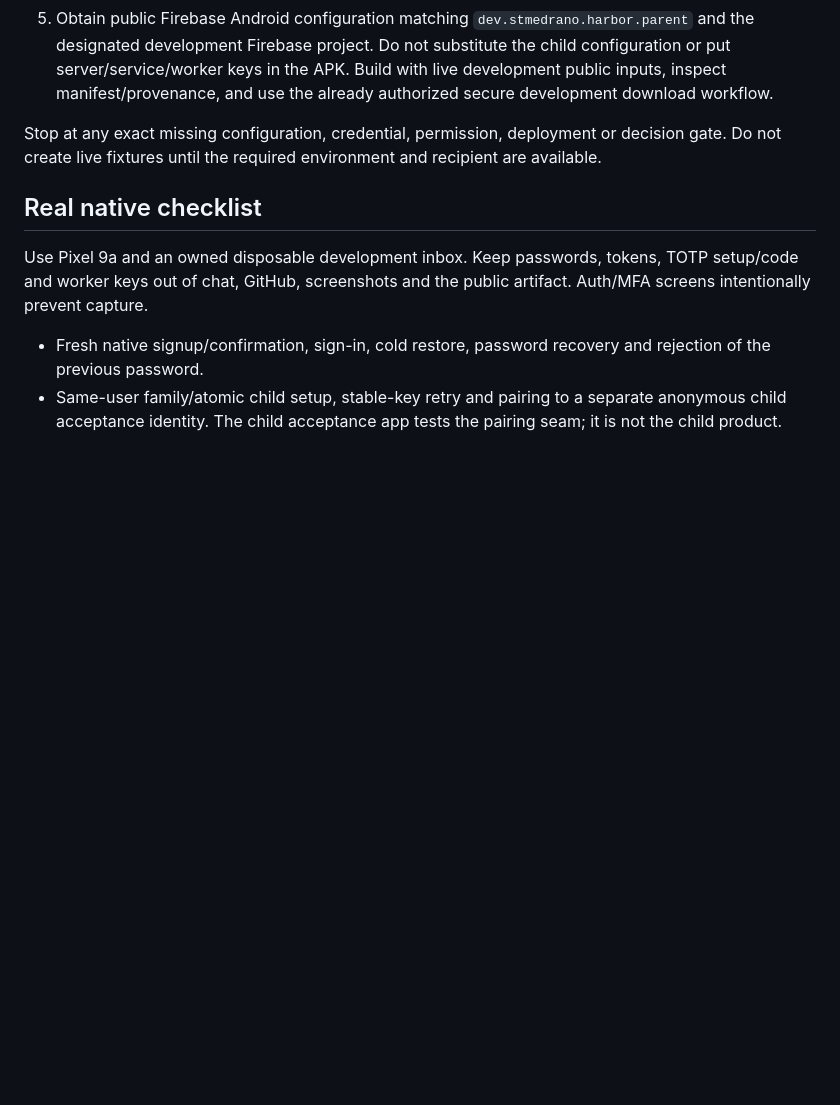
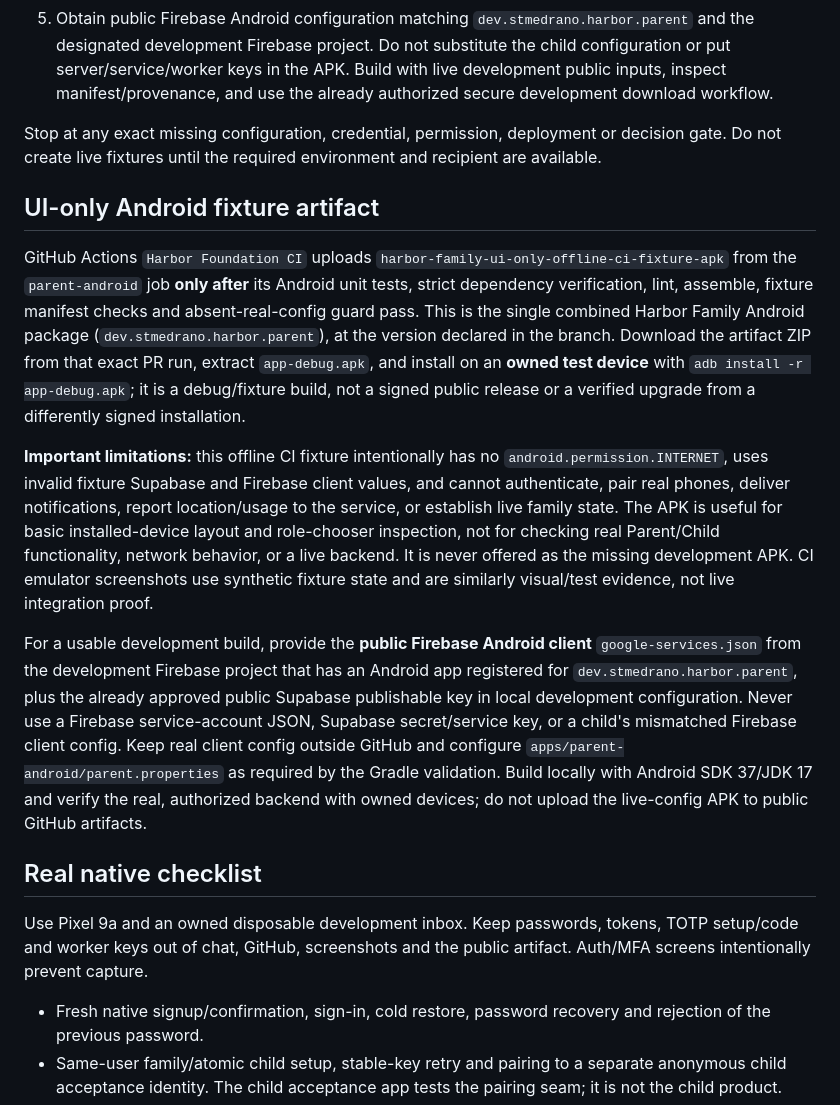
Before and after one commit to StMedrano/Harbor, a Markdown page: docs/runbooks/parent-android-acceptance.md, the part around the change. GitHub-like rendering; blank space fills up the shorter version.

Commit message:
docs(android): distinguish offline preview APK from connected development acceptance

```diff
--- a/docs/runbooks/parent-android-acceptance.md
+++ b/docs/runbooks/parent-android-acceptance.md
@@ -31,6 +31,14 @@ FCM callbacks enqueue reference-only work through the existing platform JobSched
 
 Stop at any exact missing configuration, credential, permission, deployment or decision gate. Do not create live fixtures until the required environment and recipient are available.
 
+## UI-only Android fixture artifact
+
+GitHub Actions `Harbor Foundation CI` uploads `harbor-family-ui-only-offline-ci-fixture-apk` from the `parent-android` job **only after** its Android unit tests, strict dependency verification, lint, assemble, fixture manifest checks and absent-real-config guard pass. This is the single combined Harbor Family Android package (`dev.stmedrano.harbor.parent`), at the version declared in the branch. Download the artifact ZIP from that exact PR run, extract `app-debug.apk`, and install on an **owned test device** with `adb install -r app-debug.apk`; it is a debug/fixture build, not a signed public release or a verified upgrade from a differently signed installation.
+
+**Important limitations:** this offline CI fixture intentionally has no `android.permission.INTERNET`, uses invalid fixture Supabase and Firebase client values, and cannot authenticate, pair real phones, deliver notifications, report location/usage to the service, or establish live family state. The APK is useful for basic installed-device layout and role-chooser inspection, not for checking real Parent/Child functionality, network behavior, or a live backend. It is never offered as the missing development APK. CI emulator screenshots use synthetic fixture state and are similarly visual/test evidence, not live integration proof.
+
+For a usable development build, provide the **public Firebase Android client** `google-services.json` from the development Firebase project that has an Android app registered for `dev.stmedrano.harbor.parent`, plus the already approved public Supabase publishable key in local development configuration. Never use a Firebase service-account JSON, Supabase secret/service key, or a child's mismatched Firebase client config. Keep real client config outside GitHub and configure `apps/parent-android/parent.properties` as required by the Gradle validation. Build locally with Android SDK 37/JDK 17 and verify the real, authorized backend with owned devices; do not upload the live-config APK to public GitHub artifacts.
+
 ## Real native checklist
 
 Use Pixel 9a and an owned disposable development inbox. Keep passwords, tokens, TOTP setup/code and worker keys out of chat, GitHub, screenshots and the public artifact. Auth/MFA screens intentionally prevent capture.
```
